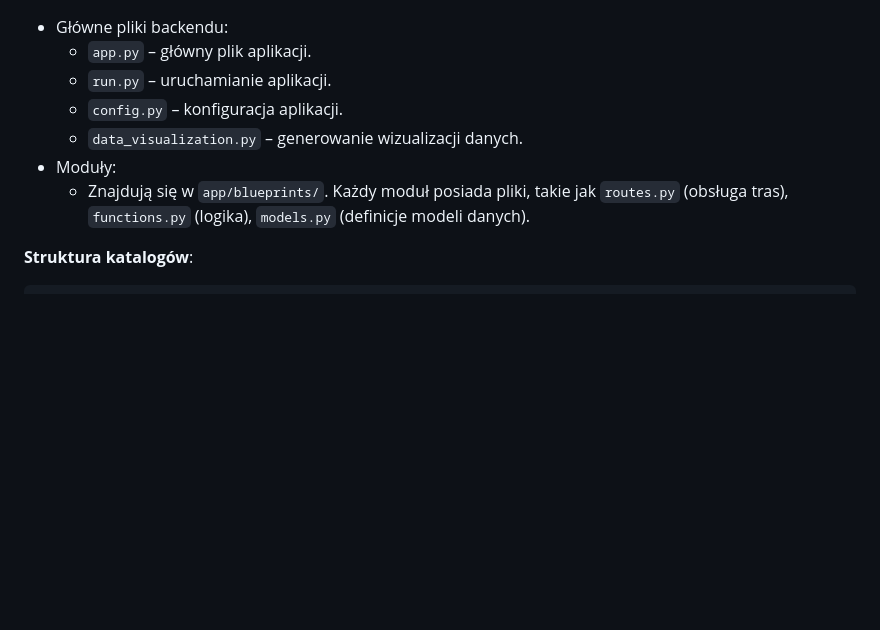
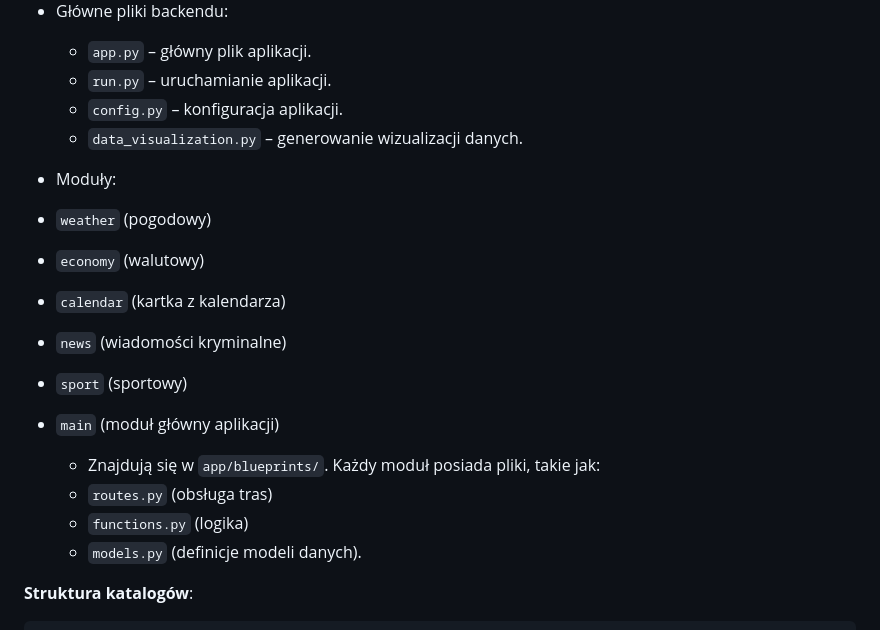
Before and after one commit to TobiaszAGH/news, a Markdown page: docs/architecture.md, the part around the change. Rendered like a GitHub page; blank space fills up the shorter version.

````diff
--- a/docs/architecture.md
+++ b/docs/architecture.md
@@ -46,8 +46,18 @@ Python, Flask, Flask-APScheduler.
   - `run.py` – uruchamianie aplikacji.
   - `config.py` – konfiguracja aplikacji.
   - `data_visualization.py` – generowanie wizualizacji danych.
+
 - Moduły:
-  - Znajdują się w `app/blueprints/`. Każdy moduł posiada pliki, takie jak `routes.py` (obsługa tras), `functions.py` (logika), `models.py` (definicje modeli danych).
+- `weather` (pogodowy)
+- `economy` (walutowy)
+- `calendar` (kartka z kalendarza)
+- `news` (wiadomości kryminalne)
+- `sport` (sportowy)
+- `main` (moduł główny aplikacji)
+    - Znajdują się w `app/blueprints/`. Każdy moduł posiada pliki, takie jak:
+    - `routes.py` (obsługa tras)
+    - `functions.py` (logika)
+    - `models.py` (definicje modeli danych).
 
 **Struktura katalogów**:
 ```plaintext
````
